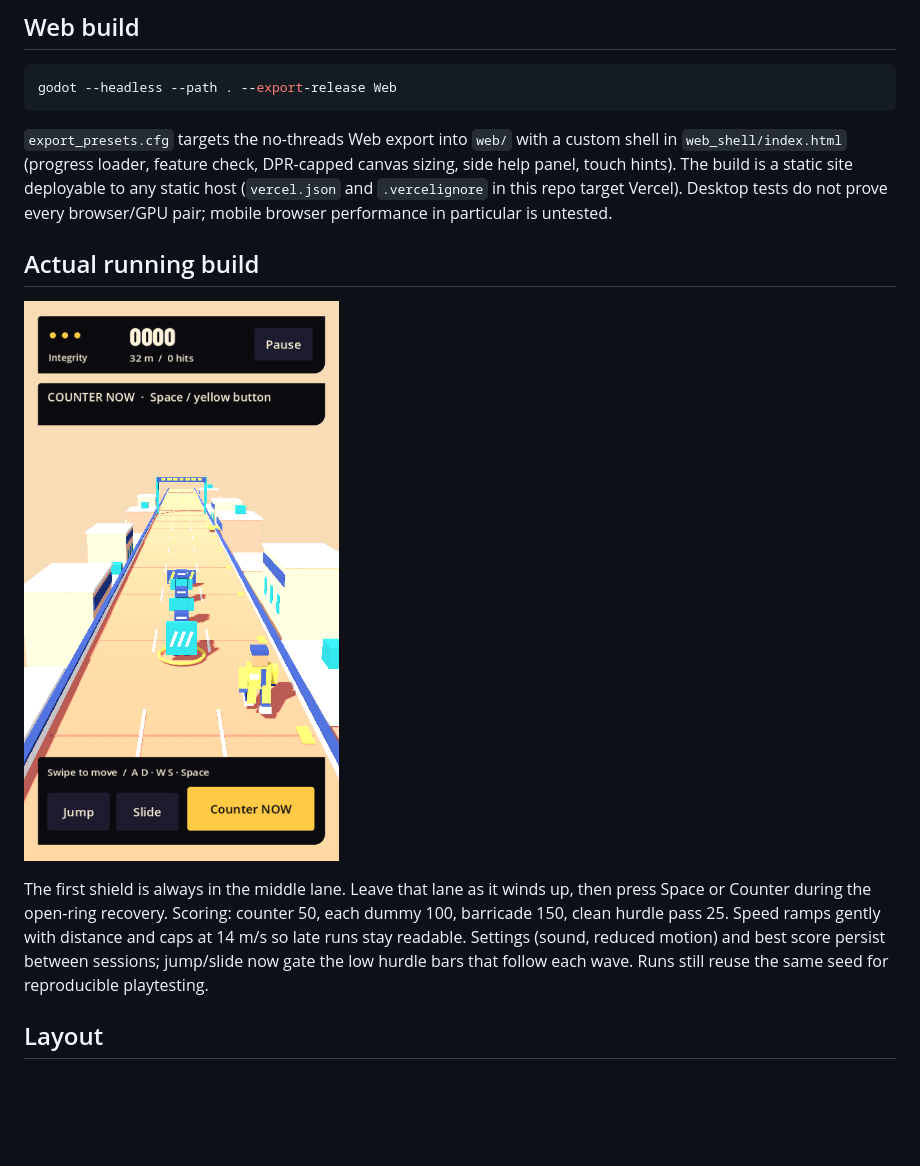
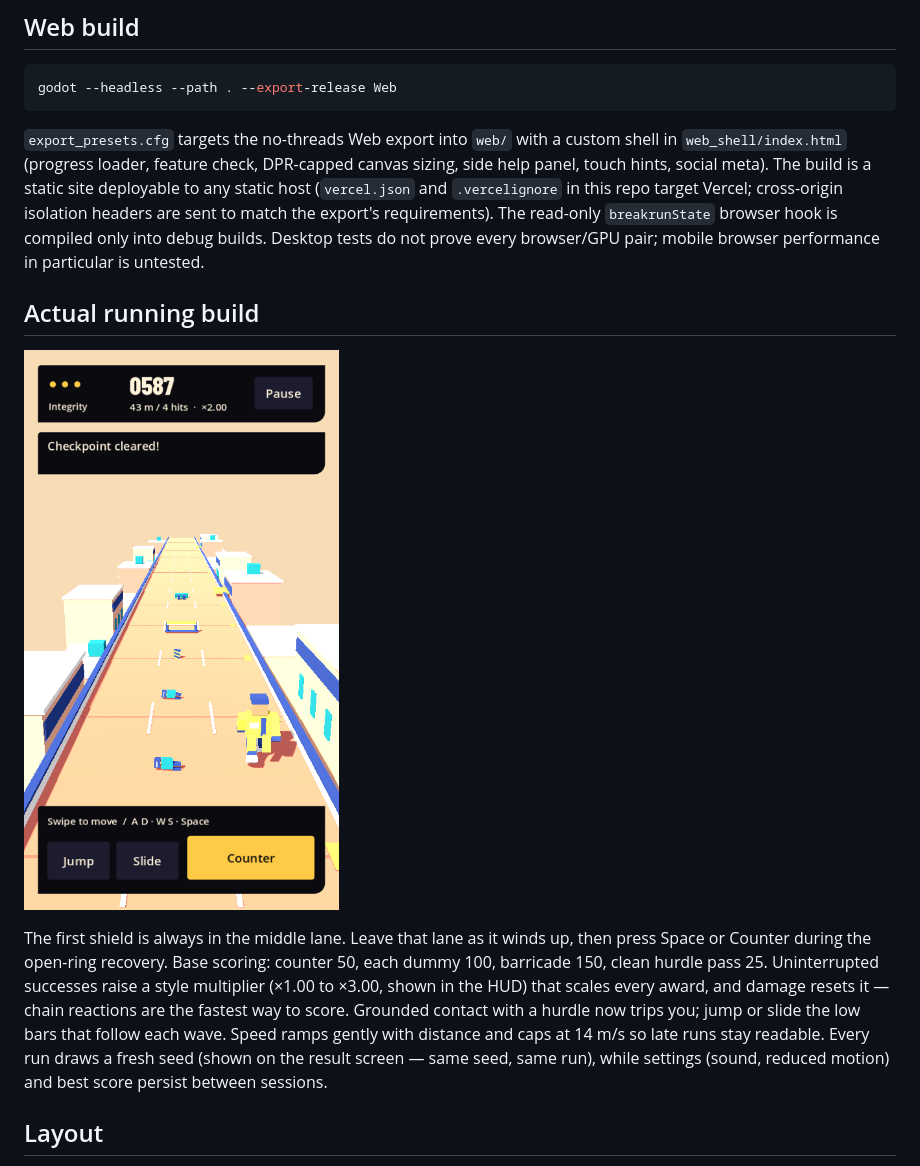
Before and after one commit to jiracipika/breakrun, a Markdown page: README.md, the part around the change. Drawn GitHub-style; pictures changed too: docs/screenshots/gameplay.png; blank space fills up the shorter version.

````diff
--- a/README.md
+++ b/README.md
@@ -51,13 +51,13 @@ On this Mac, double-click `Launch BREAKRUN.command` to play. After copying this
 godot --headless --path . --export-release Web
 ```
 
-`export_presets.cfg` targets the no-threads Web export into `web/` with a custom shell in `web_shell/index.html` (progress loader, feature check, DPR-capped canvas sizing, side help panel, touch hints). The build is a static site deployable to any static host (`vercel.json` and `.vercelignore` in this repo target Vercel). Desktop tests do not prove every browser/GPU pair; mobile browser performance in particular is untested.
+`export_presets.cfg` targets the no-threads Web export into `web/` with a custom shell in `web_shell/index.html` (progress loader, feature check, DPR-capped canvas sizing, side help panel, touch hints, social meta). The build is a static site deployable to any static host (`vercel.json` and `.vercelignore` in this repo target Vercel; cross-origin isolation headers are sent to match the export's requirements). The read-only `breakrunState` browser hook is compiled only into debug builds. Desktop tests do not prove every browser/GPU pair; mobile browser performance in particular is untested.
 
 ## Actual running build
 
 ![Actual Godot gameplay](docs/screenshots/gameplay.png)
 
-The first shield is always in the middle lane. Leave that lane as it winds up, then press Space or Counter during the open-ring recovery. Scoring: counter 50, each dummy 100, barricade 150, clean hurdle pass 25. Speed ramps gently with distance and caps at 14 m/s so late runs stay readable. Settings (sound, reduced motion) and best score persist between sessions; jump/slide now gate the low hurdle bars that follow each wave. Runs still reuse the same seed for reproducible playtesting.
+The first shield is always in the middle lane. Leave that lane as it winds up, then press Space or Counter during the open-ring recovery. Base scoring: counter 50, each dummy 100, barricade 150, clean hurdle pass 25. Uninterrupted successes raise a style multiplier (×1.00 to ×3.00, shown in the HUD) that scales every award, and damage resets it — chain reactions are the fastest way to score. Grounded contact with a hurdle now trips you; jump or slide the low bars that follow each wave. Speed ramps gently with distance and caps at 14 m/s so late runs stay readable. Every run draws a fresh seed (shown on the result screen — same seed, same run), while settings (sound, reduced motion) and best score persist between sessions.
 
 ## Layout
 
````
Also changed, not shown: docs/NEXT.md (+9 -7 lines), docs/VERIFICATION.md (+10 -0 lines), docs/screenshots/title.png.
